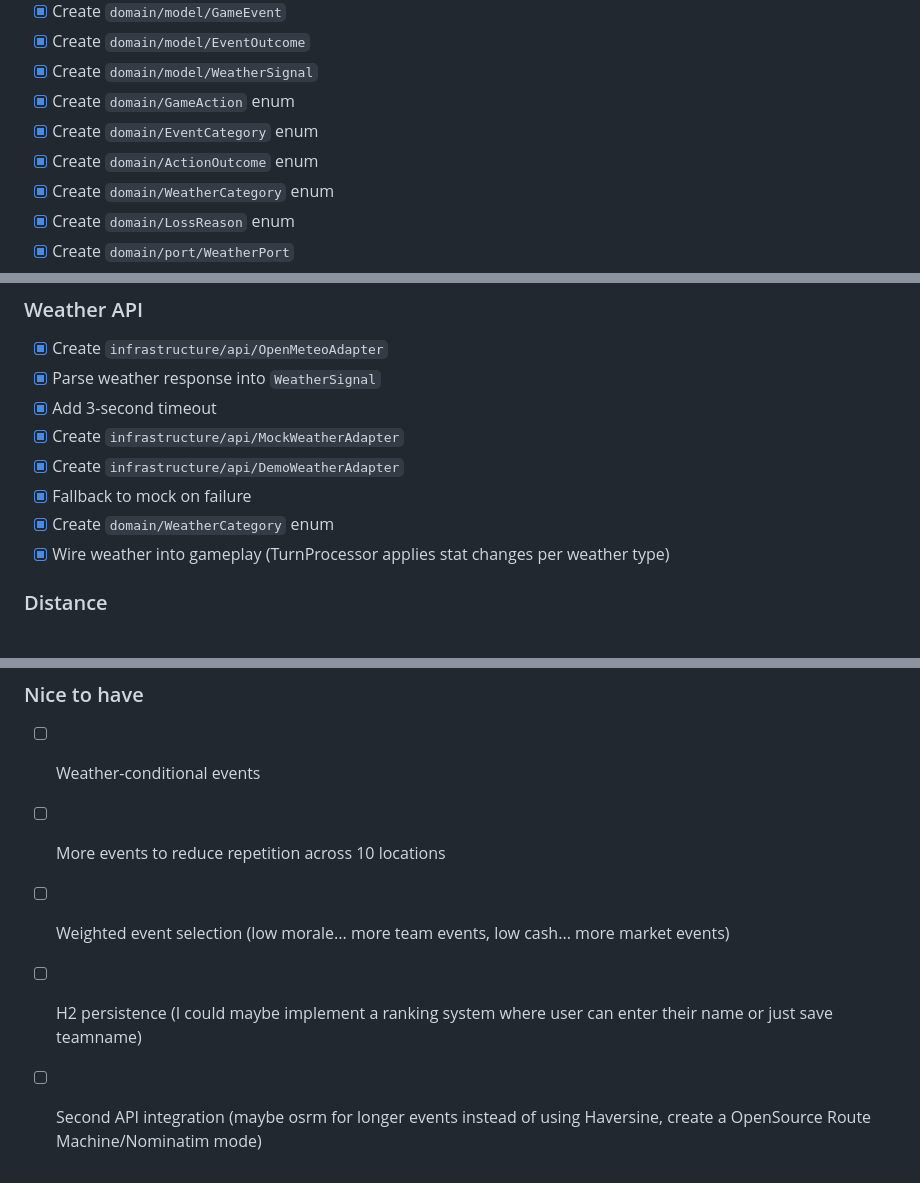
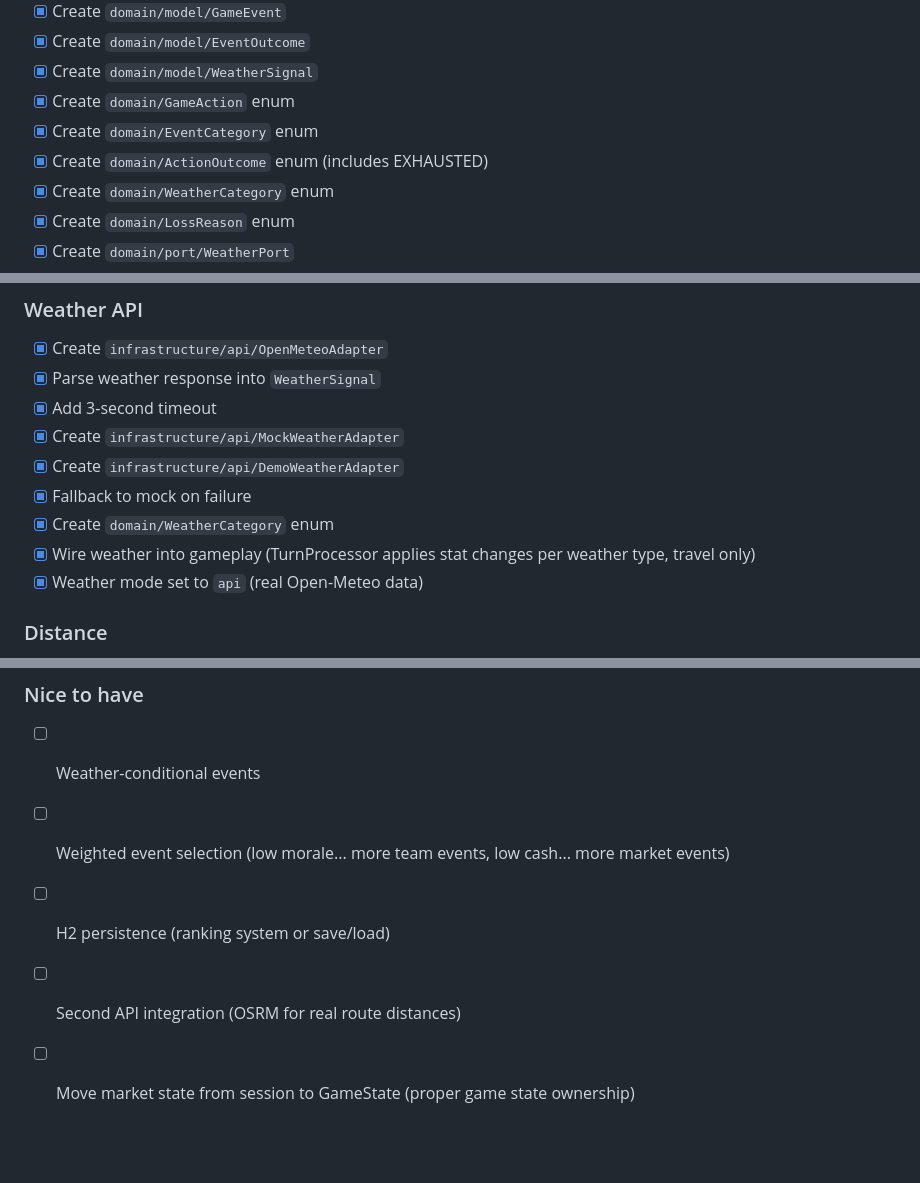
Before and after one commit to paulofranklins2/silicon-valley-trail, a Markdown page: docs/TODO.md, 3 parts joined by grey strips. Rendered like a GitHub page; blank space fills up the shorter version.

```diff
--- a/docs/TODO.md
+++ b/docs/TODO.md
@@ -20,7 +20,7 @@ Build Silicon Valley Trail with clean backend logic, Spring Boot + Thymeleaf web
 - [x] Create `domain/model/WeatherSignal`
 - [x] Create `domain/GameAction` enum
 - [x] Create `domain/EventCategory` enum
-- [x] Create `domain/ActionOutcome` enum
+- [x] Create `domain/ActionOutcome` enum (includes EXHAUSTED)
 - [x] Create `domain/WeatherCategory` enum
 - [x] Create `domain/LossReason` enum
 - [x] Create `domain/port/WeatherPort`
@@ -83,7 +84,8 @@ Build Silicon Valley Trail with clean backend logic, Spring Boot + Thymeleaf web
 - [x] Create `infrastructure/api/DemoWeatherAdapter`
 - [x] Fallback to mock on failure
 - [x] Create `domain/WeatherCategory` enum
-- [x] Wire weather into gameplay (TurnProcessor applies stat changes per weather type)
+- [x] Wire weather into gameplay (TurnProcessor applies stat changes per weather type, travel only)
+- [x] Weather mode set to `api` (real Open-Meteo data)
 
 ### Distance
 - [x] Create `infrastructure/api/HaversineDistanceAdapter`
@@ -155,7 +166,7 @@ Build Silicon Valley Trail with clean backend logic, Spring Boot + Thymeleaf web
 
 ### Nice to have
 - [ ] Weather-conditional events
-- [ ] More events to reduce repetition across 10 locations
 - [ ] Weighted event selection (low morale... more team events, low cash... more market events)
-- [ ] H2 persistence (I could maybe implement a ranking system where user can enter their name or just save teamname)
-- [ ] Second API integration (maybe osrm for longer events instead of using Haversine, create a OpenSource Route Machine/Nominatim mode)
+- [ ] H2 persistence (ranking system or save/load)
+- [ ] Second API integration (OSRM for real route distances)
+- [ ] Move market state from session to GameState (proper game state ownership)
```
Also changed, not shown: other parts of docs/TODO.md (+19 -9 lines).
